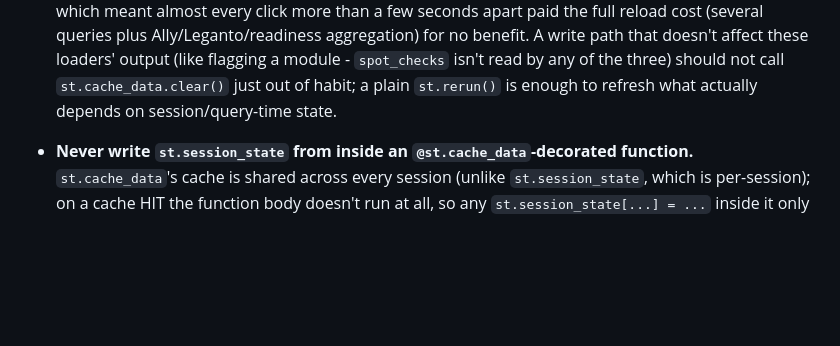
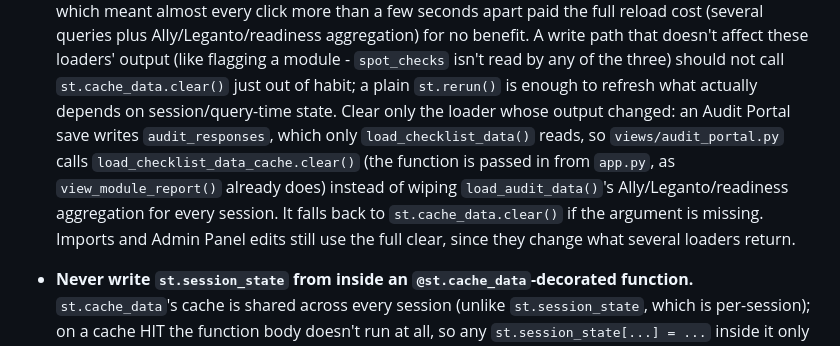
Before and after one commit to uos-foss/Digital-Learning-Review, a Markdown page: CLAUDE.md, the part around the change. Rendered like a GitHub page; blank space fills up the shorter version.

Commit message:
Note the narrower cache clear after an audit save in CLAUDE.md
Co-Authored-By: Claude Sonnet 5.5 <noreply@anthropic.com>

```diff
--- a/CLAUDE.md
+++ b/CLAUDE.md
@@ -938,6 +938,14 @@ snapshot/diff logic is I/O-free in `processing.py`
   flagging a module - `spot_checks` isn't read by any of the three) should not
   call `st.cache_data.clear()` just out of habit; a plain `st.rerun()` is
   enough to refresh what actually depends on session/query-time state.
+  Clear only the loader whose output changed: an Audit Portal save writes
+  `audit_responses`, which only `load_checklist_data()` reads, so
+  `views/audit_portal.py` calls `load_checklist_data_cache.clear()` (the
+  function is passed in from `app.py`, as `view_module_report()` already
+  does) instead of wiping `load_audit_data()`'s Ally/Leganto/readiness
+  aggregation for every session. It falls back to `st.cache_data.clear()`
+  if the argument is missing. Imports and Admin Panel edits still use the
+  full clear, since they change what several loaders return.
 
 - **Never write `st.session_state` from inside an `@st.cache_data`-decorated
   function.** `st.cache_data`'s cache is shared across every session (unlike
```
